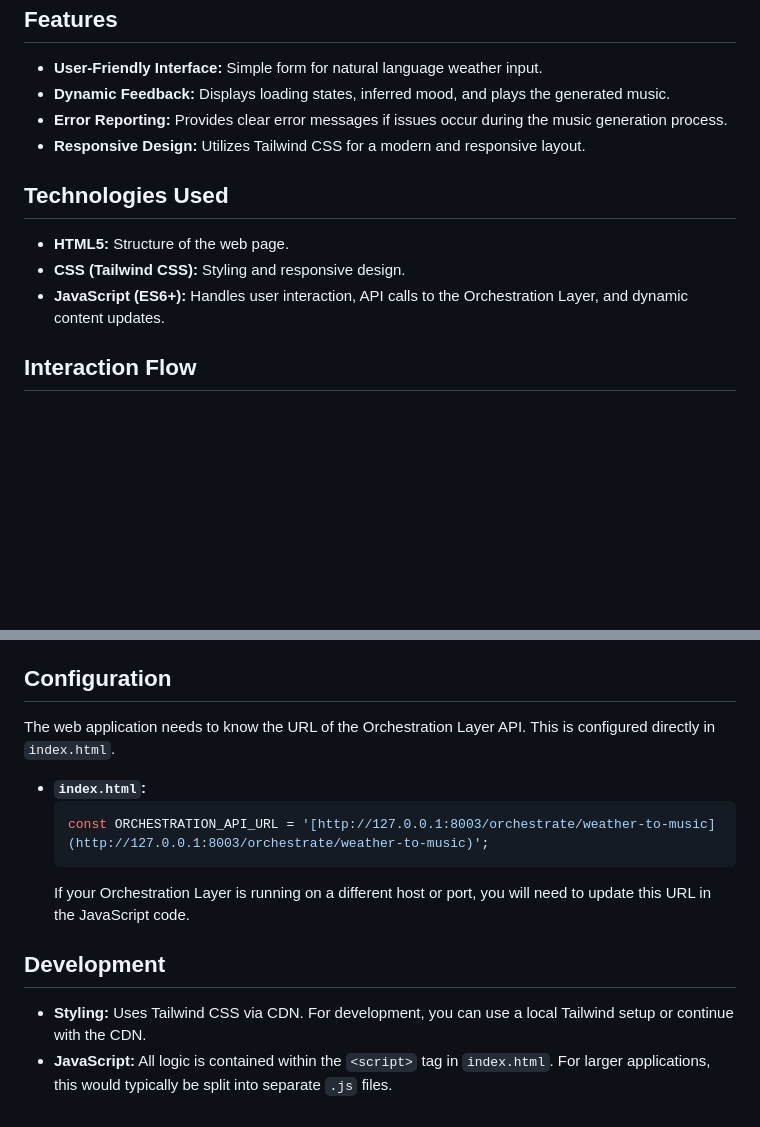
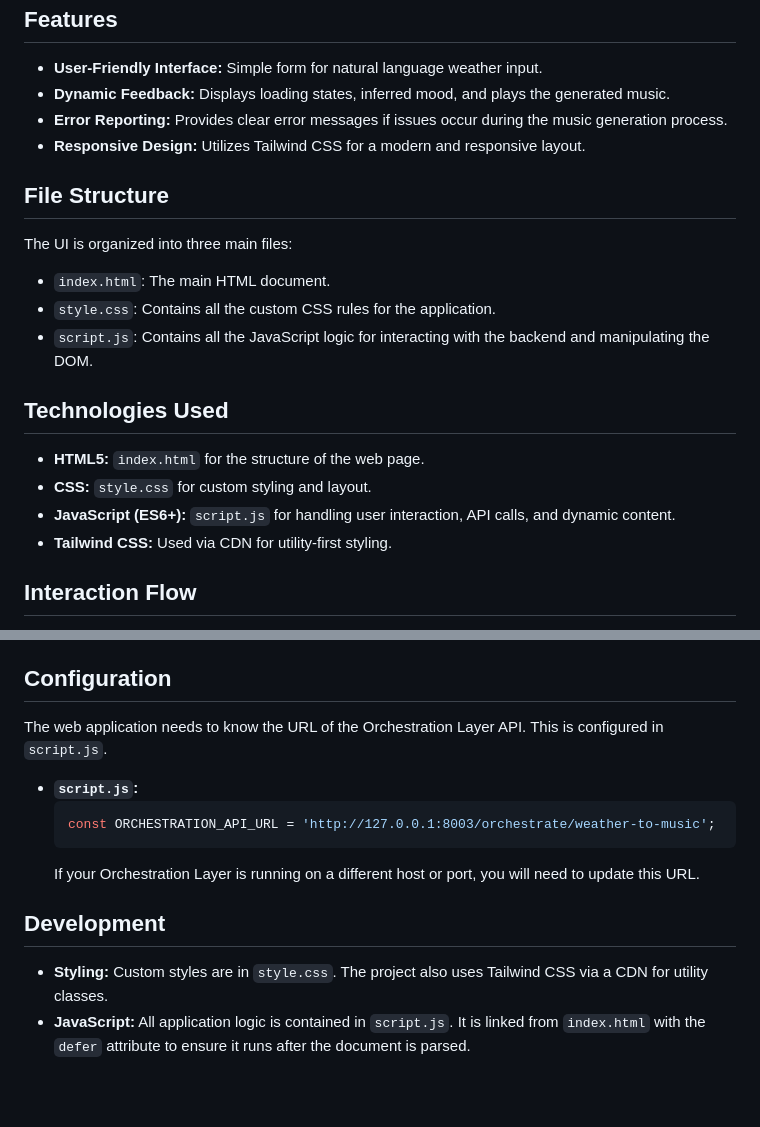
Before and after one commit to bearfoster/mood_ui, a Markdown page: README.md, 2 parts joined by grey strips. GitHub-like rendering; blank space fills up the shorter version.

````diff
--- a/README.md
+++ b/README.md
@@ -11,11 +11,20 @@ This is a pure frontend application, built with HTML, CSS (Tailwind CSS), and Ja
 * **Error Reporting:** Provides clear error messages if issues occur during the music generation process.
 * **Responsive Design:** Utilizes Tailwind CSS for a modern and responsive layout.
 
+## File Structure
+
+The UI is organized into three main files:
+
+-   `index.html`: The main HTML document.
+-   `style.css`: Contains all the custom CSS rules for the application.
+-   `script.js`: Contains all the JavaScript logic for interacting with the backend and manipulating the DOM.
+
 ## Technologies Used
 
-* **HTML5:** Structure of the web page.
-* **CSS (Tailwind CSS):** Styling and responsive design.
-* **JavaScript (ES6+):** Handles user interaction, API calls to the Orchestration Layer, and dynamic content updates.
+*   **HTML5:** `index.html` for the structure of the web page.
+*   **CSS:** `style.css` for custom styling and layout.
+*   **JavaScript (ES6+):** `script.js` for handling user interaction, API calls, and dynamic content.
+*   **Tailwind CSS:** Used via CDN for utility-first styling.
 
 ## Interaction Flow
 
@@ -52,15 +61,15 @@ This is a static web application, so it does not require a backend server in thi
 
 ## Configuration
 
-The web application needs to know the URL of the Orchestration Layer API. This is configured directly in `index.html`.
+The web application needs to know the URL of the Orchestration Layer API. This is configured in `script.js`.
 
-* **`index.html`:**
+*   **`script.js`:**
     ```javascript
-    const ORCHESTRATION_API_URL = '[http://127.0.0.1:8003/orchestrate/weather-to-music](http://127.0.0.1:8003/orchestrate/weather-to-music)';
+    const ORCHESTRATION_API_URL = 'http://127.0.0.1:8003/orchestrate/weather-to-music';
     ```
-    If your Orchestration Layer is running on a different host or port, you will need to update this URL in the JavaScript code.
+    If your Orchestration Layer is running on a different host or port, you will need to update this URL.
 
 ## Development
 
-* **Styling:** Uses Tailwind CSS via CDN. For development, you can use a local Tailwind setup or continue with the CDN.
-* **JavaScript:** All logic is contained within the `<script>` tag in `index.html`. For larger applications, this would typically be split into separate `.js` files.
+*   **Styling:** Custom styles are in `style.css`. The project also uses Tailwind CSS via a CDN for utility classes.
+*   **JavaScript:** All application logic is contained in `script.js`. It is linked from `index.html` with the `defer` attribute to ensure it runs after the document is parsed.
````
